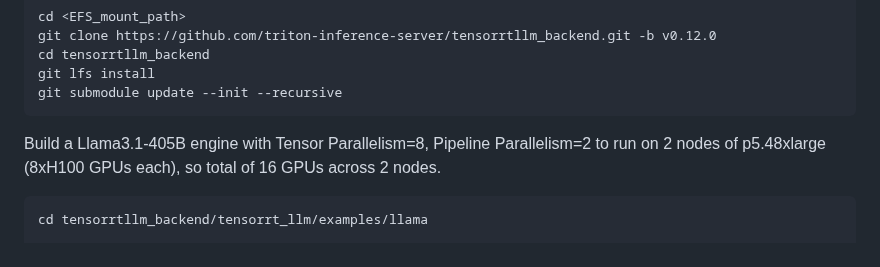
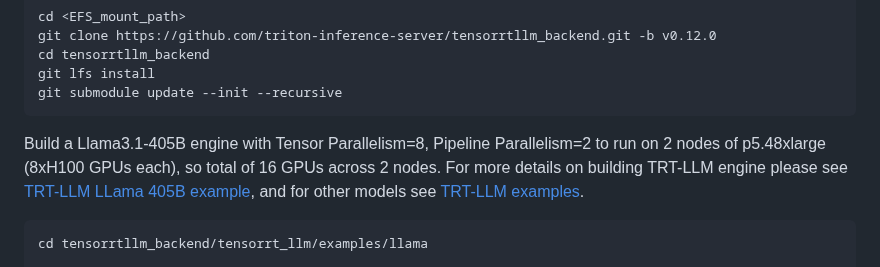
Before and after one commit to aws-samples/awsome-inference, a Markdown page: 2.projects/multinode-triton-trtllm-inference/Deploy_Triton.md, the part around the change. Drawn GitHub-style.

Commit message:
update links

````diff
--- a/2.projects/multinode-triton-trtllm-inference/Deploy_Triton.md
+++ b/2.projects/multinode-triton-trtllm-inference/Deploy_Triton.md
@@ -68,7 +68,7 @@ git lfs install
 git submodule update --init --recursive
 ```
 
-Build a Llama3.1-405B engine with Tensor Parallelism=8, Pipeline Parallelism=2 to run on 2 nodes of p5.48xlarge (8xH100 GPUs each), so total of 16 GPUs across 2 nodes.
+Build a Llama3.1-405B engine with Tensor Parallelism=8, Pipeline Parallelism=2 to run on 2 nodes of p5.48xlarge (8xH100 GPUs each), so total of 16 GPUs across 2 nodes. For more details on building TRT-LLM engine please see [TRT-LLM LLama 405B example](https://github.com/NVIDIA/TensorRT-LLM/tree/main/examples/llama#run-llama-31-405b-model), and for other models see [TRT-LLM examples](https://github.com/NVIDIA/TensorRT-LLM/tree/main/examples).
 
 ```
 cd tensorrtllm_backend/tensorrt_llm/examples/llama
````
